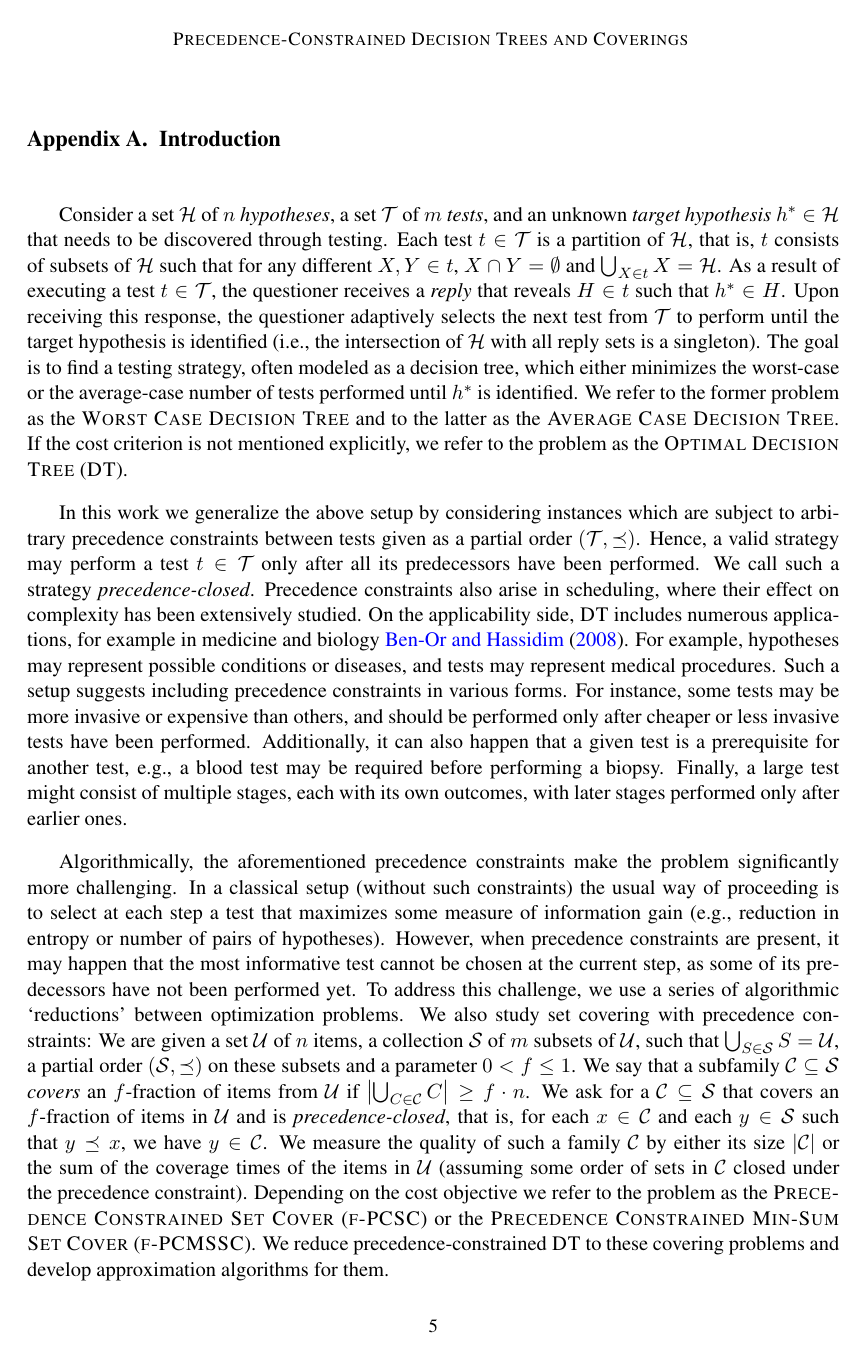
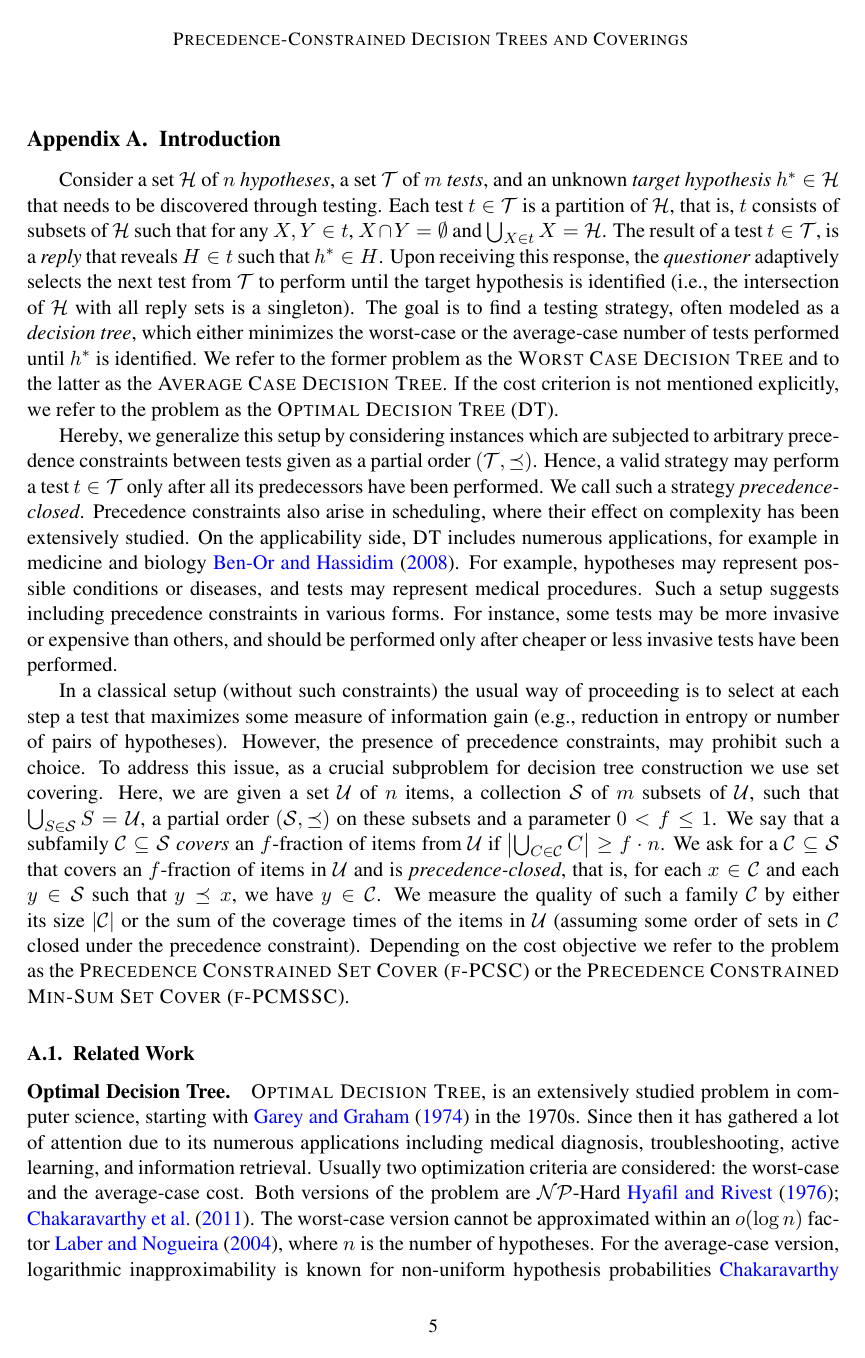
Before and after one commit to MSzyfel/Active-Learning-and-Covering-Problems-with-Precedence, a LaTeX document (extended_abstract.tex, which reads sections/introduction.tex): page 5 of 55 before the commit and page 5 of 54 after it. Compiled offline with pdfLaTeX.

Commit message:
improvements to intro

```diff
--- a/sections/introduction.tex
+++ b/sections/introduction.tex
@@ -1,13 +1,14 @@
 \section{Introduction}
 
 Consider a set $\cH$ of $n$ \emph{hypotheses}, a set $\cT$ of $m$ \emph{tests}, and an unknown \emph{target hypothesis} $\target\in\cH$ that needs to be discovered through testing.
-Each test $t\in\cT$ is a partition of $\cH$, that is, $t$ consists of subsets of $\cH$ such that for any different $X,Y\in t$,  $X\cap Y=\emptyset$ and $\bigcup_{X\in t} X=\cH$.
-As a result of executing a test $t\in\cT$, the \questioner receives a \emph{reply} that reveals $H\in t$ such that $\target\in H$. Upon receiving this response, the \questioner adaptively selects the next test from $\cT$ to perform until the target hypothesis is identified (i.e., the intersection of $\cH$ with all reply sets is a singleton). The goal is to find a testing strategy, often modeled as a decision tree, which either minimizes the worst-case or the average-case number of tests performed until $\target$ is identified. We refer to the former problem as the \textup{\textsc{Worst Case Decision Tree}} and to the latter as the \textup{\textsc{Average Case Decision Tree}}. If the cost criterion is not mentioned explicitly, we refer to the problem as the \textup{\textsc{Optimal Decision Tree}} ($\ProblemDT$).
+Each test $t\in\cT$ is a partition of $\cH$, that is, $t$ consists of subsets of $\cH$ such that for any $X,Y\in t$,  $X\cap Y=\emptyset$ and $\bigcup_{X\in t} X=\cH$.
+The result of a test $t\in\cT$, is a \emph{reply} that reveals $H\in t$ such that $\target\in H$. Upon receiving this response, the \emph{questioner} adaptively selects the next test from $\cT$ to perform until the target hypothesis is identified (i.e., the intersection of $\cH$ with all reply sets is a singleton). The goal is to find a testing strategy, often modeled as a \emph{decision tree}, which either minimizes the worst-case or the average-case number of tests performed until $\target$ is identified. We refer to the former problem as the \textup{\textsc{Worst Case Decision Tree}} and to the latter as the \textup{\textsc{Average Case Decision Tree}}. If the cost criterion is not mentioned explicitly, we refer to the problem as the \textup{\textsc{Optimal Decision Tree}} ($\ProblemDT$).
 
-In this work we generalize the above setup by considering instances which are subject to arbitrary precedence constraints between tests given as a partial order $(\cT,\preceq)$.
+Hereby, we generalize this setup by considering instances which are subjected to arbitrary precedence constraints between tests given as a partial order $(\cT,\preceq)$.
 Hence, a valid strategy may perform a test $t\in\cT$ only after all its predecessors have been performed. We call such a strategy \emph{precedence-closed}. Precedence constraints also arise in scheduling, where their effect on complexity has been extensively studied.
 On the applicability side, $\ProblemDT$ includes numerous applications, for example in medicine and biology \cite{BayesianLearnerOptimalNoisyBinarySearch}.
-For example, hypotheses may represent possible conditions or diseases, and tests may represent medical procedures. Such a setup suggests including precedence constraints in various forms. For instance, some tests may be more invasive or expensive than others, and should be performed only after cheaper or less invasive tests have been performed. Additionally, it can also happen that a given test is a prerequisite for another test, e.g., a blood test may be required before performing a biopsy. Finally, a large test might consist of multiple stages, each with its own outcomes, with later stages performed only after earlier ones.
+For example, hypotheses may represent possible conditions or diseases, and tests may represent medical procedures. Such a setup suggests including precedence constraints in various forms. For instance, some tests may be more invasive or expensive than others, and should be performed only after cheaper or less invasive tests have been performed.
+% Additionally, it can also happen that a given test is a prerequisite for another test, e.g., a blood test may be required before performing a biopsy. Finally, a large test might consist of multiple stages, each with its own outcomes, with later stages performed only after earlier ones.
 
 % \begin{figure}[t!]
 % \begin{minipage}[t]{0.47\textwidth}
@@ -21,14 +22,13 @@ For example, hypotheses may represent possible conditions or diseases, and tests
 % \end{minipage}
 % \end{figure}
 
-Algorithmically, the aforementioned precedence constraints make the problem significantly more challenging. In a classical setup (without such constraints) the usual way of proceeding is to select at each step a test that maximizes some measure of information gain (e.g., reduction in entropy or number of pairs of hypotheses). However, when precedence constraints are present, it may happen that the most informative test cannot be chosen at the current step, as some of its predecessors have not been performed yet.
-To address this challenge, we use a series of algorithmic `reductions' between optimization problems.
-We also study set covering with precedence constraints:
-We are given a set $\cU$ of $n$ items, a collection $\cS$ of $m$ subsets of $\cU$, such that $\bigcup_{S\in\cS}S=\cU$, a partial order $(\cS,\preceq)$ on these subsets and a parameter $0<f\leq 1$.
+% Algorithmically, the aforementioned precedence constraints make the problem significantly more challenging.
+In a classical setup (without such constraints) the usual way of proceeding is to select at each step a test that maximizes some measure of information gain (e.g., reduction in entropy or number of pairs of hypotheses). However, the presence of precedence constraints, may prohibit such a choice.
+To address this issue, as a crucial subproblem for decision tree construction we use set covering. Here, we are given a set $\cU$ of $n$ items, a collection $\cS$ of $m$ subsets of $\cU$, such that $\bigcup_{S\in\cS}S=\cU$, a partial order $(\cS,\preceq)$ on these subsets and a parameter $0<f\leq 1$.
 We say that a subfamily $\cC\subseteq\cS$ \emph{covers} an $f$-fraction of items from $\cU$ if $\spr{\bigcup_{C\in\cC}C}\geq f\cdot n$.
 We ask for a $\cC\subseteq\cS$ that covers an $f$-fraction of items in $\cU$ and is \emph{precedence-closed}, that is, for each $x\in\cC$ and each $y\in\cS$ such that $y\preceq x$, we have $y\in\cC$. We measure the quality of such a family $\cC$ by either its size $\spr{\cC}$ or the sum of the coverage times of the items in $\cU$ (assuming some order of sets in $\cC$ closed under the precedence constraint). Depending on the cost objective we refer to the problem as the \textup{\textsc{Precedence Constrained Set Cover}} ($\ProblemPCSC$) or the \textup{\textsc{Precedence Constrained Min-Sum Set Cover}} ($\ProblemPCMSSC$).
 % For a visual example of such a scenario consider Figure~\ref{fig:pccp_example}.
-We reduce precedence-constrained $\ProblemDT$ to these covering problems and develop approximation algorithms for them.
+% We reduce precedence-constrained $\ProblemDT$ to these covering problems and develop approximation algorithms for them.
 
 % \paraTitle{Outline.}
 % In the next section we formally state all problems we address in this work.
@@ -47,7 +47,8 @@ We reduce precedence-constrained $\ProblemDT$ to these covering problems and dev
 \subsection{Related Work}
 
 \paragraph{Optimal Decision Tree.}
-\textup{\textsc{Optimal Decision Tree}}, also referred to as \textup{\textsc{Binary Search Trees}} in \cite{BoseCIKL20,DemaineHIP07}, is an extensively studied problem in computer science, starting with \cite{GareyPerfBoundsOnSplittingAlgForBinTesting} in the 1970s.
+\textup{\textsc{Optimal Decision Tree}},
+ is an extensively studied problem in computer science, starting with \cite{GareyPerfBoundsOnSplittingAlgForBinTesting} in the 1970s.
 Since then it has gathered a lot of attention due to its numerous applications including medical diagnosis, troubleshooting, active learning, and information retrieval.
 Usually two optimization criteria are considered: the worst-case and the average-case cost.
 Both versions of the problem are \NPhard \cite{ConstructOptimalBinaryDecisionTreesIsNPComplete,DTsforEntIdent}. The worst-case version cannot be approximated within an $o\br{\log n}$ factor \cite{HardnessOfMinHeightDTP}, where $n$ is the number of hypotheses. For the average-case version, logarithmic inapproximability is known for non-uniform hypothesis probabilities \cite{DTsforEntIdent}. Under the uniform prior, a $4-\epsilon$ lower bound holds for every $\epsilon>0$ \cite{DTsforEntIdent}.
```
Also changed, not shown: sections/introduction.tex (18 more changed lines).
